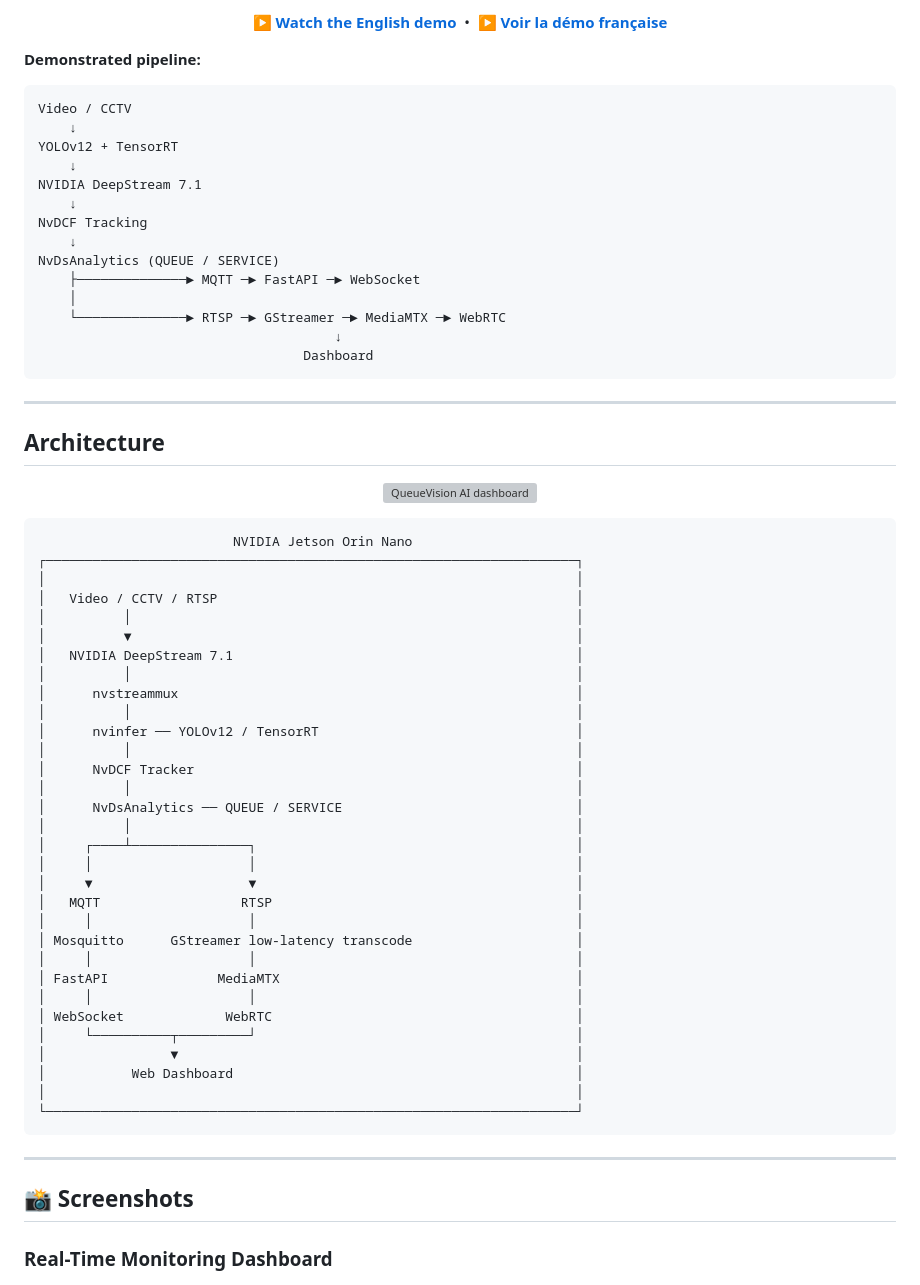
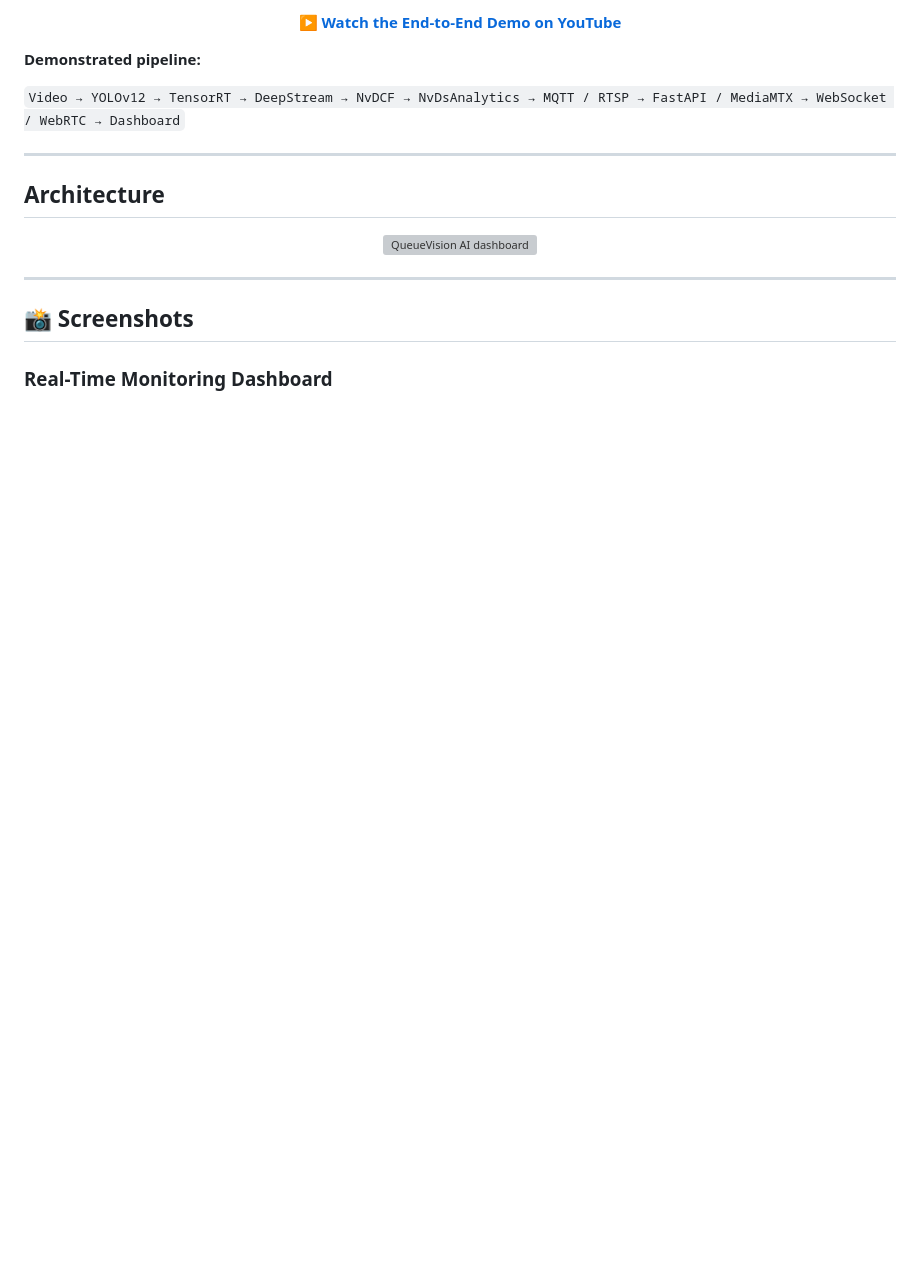
Before and after one commit to Korotaa/queue-monitoring, a Markdown page: README.md, the part around one of its changes. Rendered like a GitHub page; blank space fills up the shorter version; grey boxes are pictures that could not be loaded.

Commit message:
Add YouTube demo to project README

````diff
--- a/README.md
+++ b/README.md
@@ -33,31 +38,17 @@ The following technical demonstration shows the complete **QueueVision AI** pipe
 </p>
 
 <p align="center">
-  <a href="demo/queuevision-demo-en.mp4"><strong>▶ Watch the English demo</strong></a>
-  &nbsp;•&nbsp;
-  <a href="demo/queuevision-demo-fr.mp4"><strong>▶ Voir la démo française</strong></a>
+  <a href="https://youtu.be/xmGMBkxRDmM?si=J35orEgudlqYvwoR">
+    <strong>▶ Watch the End-to-End Demo on YouTube</strong>
+  </a>
 </p>
 
 **Demonstrated pipeline:**
 
-```text
-Video / CCTV
-    ↓
-YOLOv12 + TensorRT
-    ↓
-NVIDIA DeepStream 7.1
-    ↓
-NvDCF Tracking
-    ↓
-NvDsAnalytics (QUEUE / SERVICE)
-    ├──────────────► MQTT ─► FastAPI ─► WebSocket
-    │
-    └──────────────► RTSP ─► GStreamer ─► MediaMTX ─► WebRTC
-                                      ↓
-                                  Dashboard
-```
+`Video → YOLOv12 → TensorRT → DeepStream → NvDCF → NvDsAnalytics → MQTT / RTSP → FastAPI / MediaMTX → WebSocket / WebRTC → Dashboard`
 
 ---
+
 
 ## Architecture
 
@@ -65,40 +56,6 @@ NvDsAnalytics (QUEUE / SERVICE)
 <p align="center">
   <img src="docs/screenshots/architecture.png" alt="QueueVision AI dashboard" width="950">
 </p>
-
-```text
-                         NVIDIA Jetson Orin Nano
-┌────────────────────────────────────────────────────────────────────┐
-│                                                                    │
-│   Video / CCTV / RTSP                                              │
-│          │                                                         │
-│          ▼                                                         │
-│   NVIDIA DeepStream 7.1                                            │
-│          │                                                         │
-│      nvstreammux                                                   │
-│          │                                                         │
-│      nvinfer ── YOLOv12 / TensorRT                                 │
-│          │                                                         │
-│      NvDCF Tracker                                                 │
-│          │                                                         │
-│      NvDsAnalytics ── QUEUE / SERVICE                              │
-│          │                                                         │
-│     ┌────┴───────────────┐                                         │
-│     │                    │                                         │
-│     ▼                    ▼                                         │
-│   MQTT                  RTSP                                       │
-│     │                    │                                         │
-│ Mosquitto      GStreamer low-latency transcode                     │
-│     │                    │                                         │
-│ FastAPI              MediaMTX                                      │
-│     │                    │                                         │
-│ WebSocket             WebRTC                                       │
-│     └──────────┬─────────┘                                         │
-│                ▼                                                   │
-│           Web Dashboard                                            │
-│                                                                    │
-└────────────────────────────────────────────────────────────────────┘
-```
 
 ---
 
````
Also changed, not shown: other parts of README.md (+7 -2 lines).
